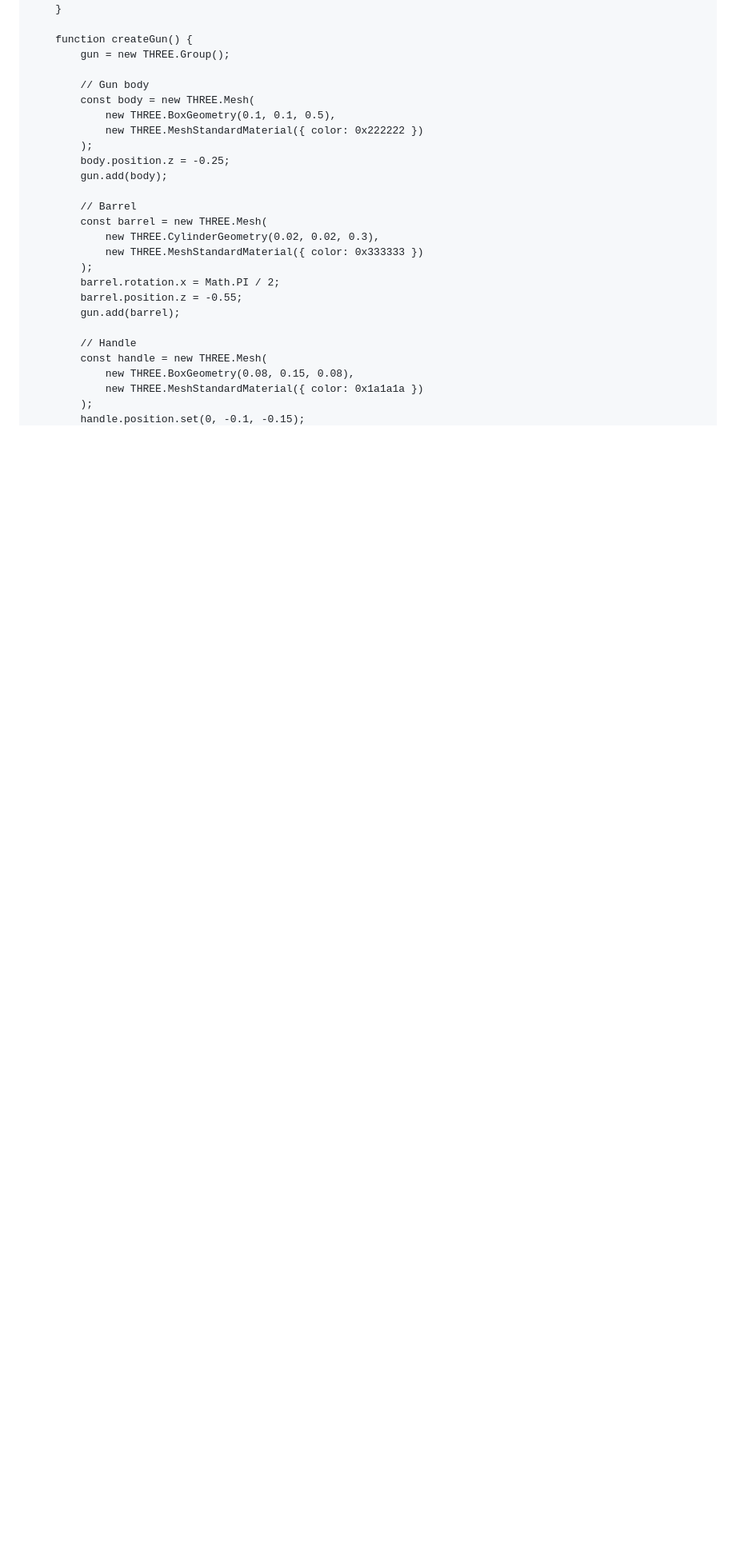
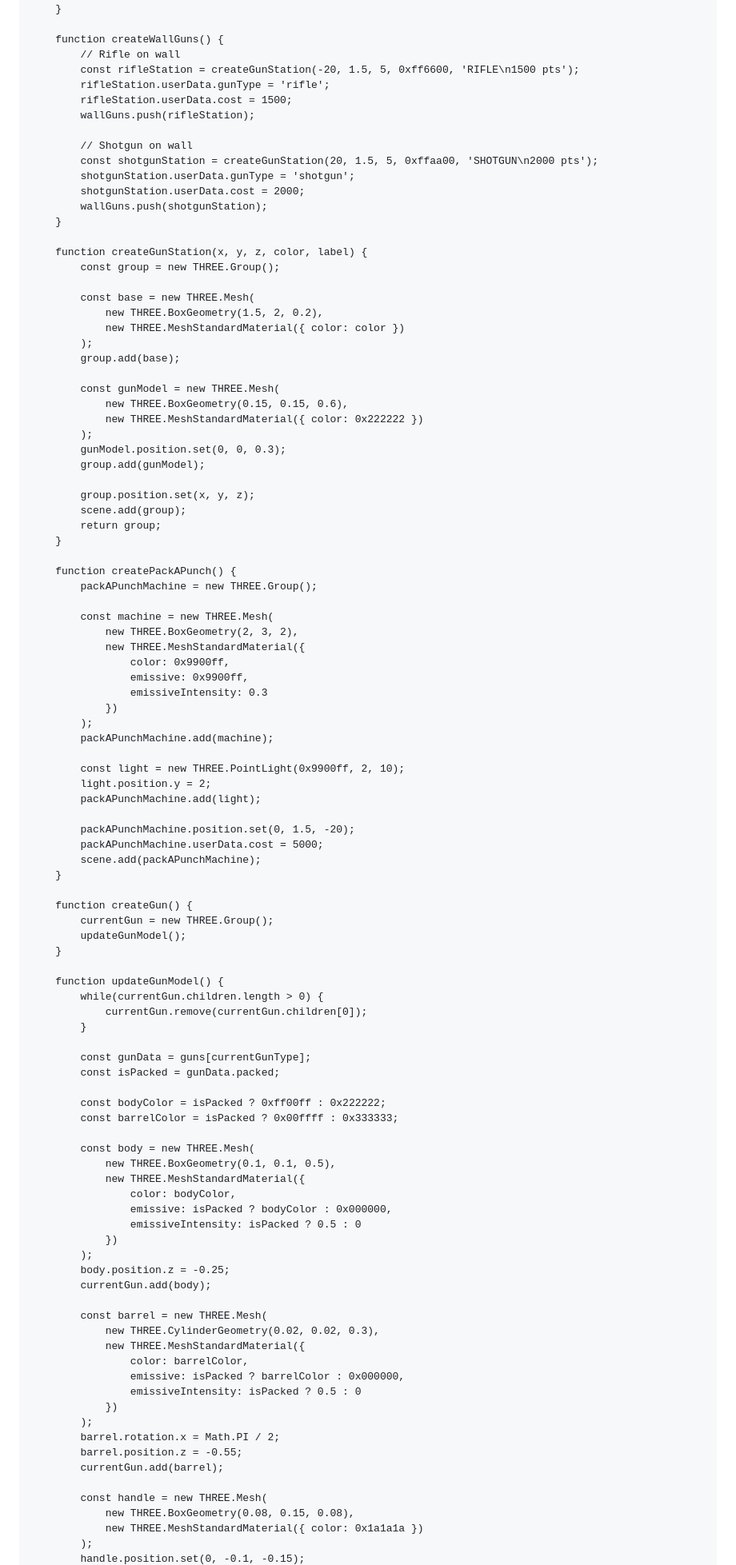
Before and after one commit to whoaaaaamanncalmdown/My-first-vr-web-game-, a Markdown page: README.md, the part around the change printed below. Shown: that part at 80% size. Rendered like a GitHub page; blank space fills up the shorter version.

Commit message:
Enhance HUD and add wall guns with Pack-a-Punch
Updated HUD layout and styling, added wall guns and Pack-a-Punch feature.

```diff
--- a/README.md
+++ b/README.md
@@ -170,27 +173,102 @@
             }
         }
 
+        function createWallGuns() {
+            // Rifle on wall
+            const rifleStation = createGunStation(-20, 1.5, 5, 0xff6600, 'RIFLE\n1500 pts');
+            rifleStation.userData.gunType = 'rifle';
+            rifleStation.userData.cost = 1500;
+            wallGuns.push(rifleStation);
+
+            // Shotgun on wall
+            const shotgunStation = createGunStation(20, 1.5, 5, 0xffaa00, 'SHOTGUN\n2000 pts');
+            shotgunStation.userData.gunType = 'shotgun';
+            shotgunStation.userData.cost = 2000;
+            wallGuns.push(shotgunStation);
+        }
+
+        function createGunStation(x, y, z, color, label) {
+            const group = new THREE.Group();
+
+            const base = new THREE.Mesh(
+                new THREE.BoxGeometry(1.5, 2, 0.2),
+                new THREE.MeshStandardMaterial({ color: color })
+            );
+            group.add(base);
+
+            const gunModel = new THREE.Mesh(
+                new THREE.BoxGeometry(0.15, 0.15, 0.6),
+                new THREE.MeshStandardMaterial({ color: 0x222222 })
+            );
+            gunModel.position.set(0, 0, 0.3);
+            group.add(gunModel);
+
+            group.position.set(x, y, z);
+            scene.add(group);
+            return group;
+        }
+
+        function createPackAPunch() {
+            packAPunchMachine = new THREE.Group();
+
+            const machine = new THREE.Mesh(
+                new THREE.BoxGeometry(2, 3, 2),
+                new THREE.MeshStandardMaterial({
+                    color: 0x9900ff,
+                    emissive: 0x9900ff,
+                    emissiveIntensity: 0.3
+                })
+            );
+            packAPunchMachine.add(machine);
+
+            const light = new THREE.PointLight(0x9900ff, 2, 10);
+            light.position.y = 2;
+            packAPunchMachine.add(light);
+
+            packAPunchMachine.position.set(0, 1.5, -20);
+            packAPunchMachine.userData.cost = 5000;
+            scene.add(packAPunchMachine);
+        }
+
         function createGun() {
-            gun = new THREE.Group();
+            currentGun = new THREE.Group();
+            updateGunModel();
+        }
 
-            // Gun body
+        function updateGunModel() {
+            while(currentGun.children.length > 0) {
+                currentGun.remove(currentGun.children[0]);
+            }
+
+            const gunData = guns[currentGunType];
+            const isPacked = gunData.packed;
+
+            const bodyColor = isPacked ? 0xff00ff : 0x222222;
+            const barrelColor = isPacked ? 0x00ffff : 0x333333;
+
             const body = new THREE.Mesh(
                 new THREE.BoxGeometry(0.1, 0.1, 0.5),
-                new THREE.MeshStandardMaterial({ color: 0x222222 })
+                new THREE.MeshStandardMaterial({
+                    color: bodyColor,
+                    emissive: isPacked ? bodyColor : 0x000000,
+                    emissiveIntensity: isPacked ? 0.5 : 0
+                })
             );
             body.position.z = -0.25;
-            gun.add(body);
+            currentGun.add(body);
 
-            // Barrel
             const barrel = new THREE.Mesh(
                 new THREE.CylinderGeometry(0.02, 0.02, 0.3),
-                new THREE.MeshStandardMaterial({ color: 0x333333 })
+                new THREE.MeshStandardMaterial({
+                    color: barrelColor,
+                    emissive: isPacked ? barrelColor : 0x000000,
+                    emissiveIntensity: isPacked ? 0.5 : 0
+                })
             );
             barrel.rotation.x = Math.PI / 2;
             barrel.position.z = -0.55;
-            gun.add(barrel);
+            currentGun.add(barrel);
 
-            // Handle
             const handle = new THREE.Mesh(
                 new THREE.BoxGeometry(0.08, 0.15, 0.08),
                 new THREE.MeshStandardMaterial({ color: 0x1a1a1a })
```
Also changed, not shown: other parts of README.md (+174 -119 lines).
